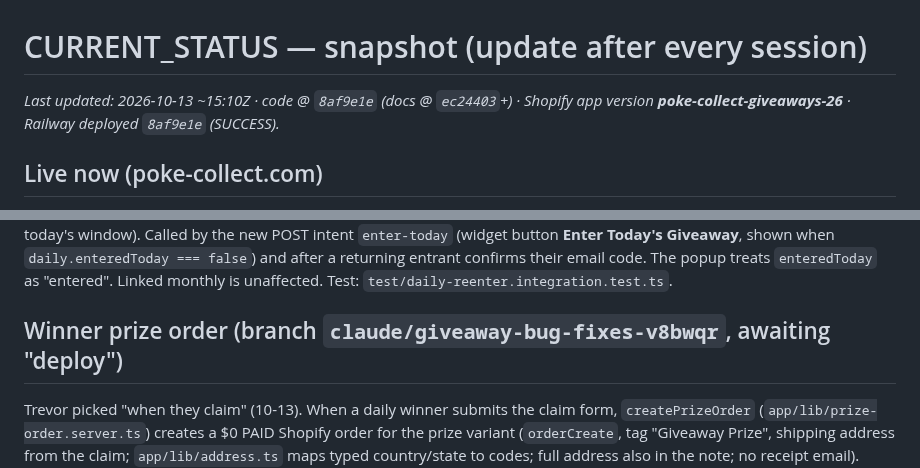
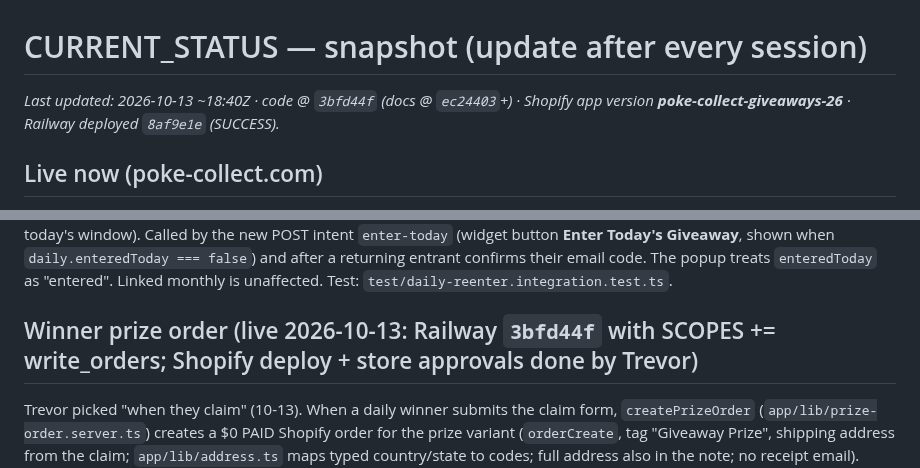
Before and after one commit to trevorpokecollect/poke-collect-giveaways, a Markdown page: docs/CURRENT_STATUS.md, 2 parts joined by grey strips. Rendered like a GitHub page.

Commit message:
Docs: daily re-entry and winner orders are live
Co-Authored-By: Claude Opus 5.5 (1M context) <noreply@anthropic.com>
Claude-Session: https://claude.ai/code/session_01FtsjWqGuGhQcBAzhReZW2n

```diff
--- a/docs/CURRENT_STATUS.md
+++ b/docs/CURRENT_STATUS.md
@@ -1,6 +1,6 @@
 # CURRENT_STATUS — snapshot (update after every session)
 
-_Last updated: 2026-10-13 ~15:10Z · code @ `8af9e1e` (docs @ `ec24403`+) · Shopify app version **poke-collect-giveaways-26** · Railway
+_Last updated: 2026-10-13 ~18:40Z · code @ `3bfd44f` (docs @ `ec24403`+) · Shopify app version **poke-collect-giveaways-26** · Railway
 deployed `8af9e1e` (SUCCESS)._
 
 ## Live now (poke-collect.com)
@@ -44,7 +44,7 @@ already in today's window). Called by the new POST intent `enter-today` (widget
 when `daily.enteredToday === false`) and after a returning entrant confirms their email code. The popup treats
 `enteredToday` as "entered". Linked monthly is unaffected. Test: `test/daily-reenter.integration.test.ts`.
 
-## Winner prize order (branch `claude/giveaway-bug-fixes-v8bwqr`, awaiting "deploy")
+## Winner prize order (live 2026-10-13: Railway `3bfd44f` with SCOPES += write_orders; Shopify deploy + store approvals done by Trevor)
 Trevor picked "when they claim" (10-13). When a daily winner submits the claim form, `createPrizeOrder`
 (`app/lib/prize-order.server.ts`) creates a $0 PAID Shopify order for the prize variant (`orderCreate`, tag "Giveaway
 Prize", shipping address from the claim; `app/lib/address.ts` maps typed country/state to codes; full address also in the
```
